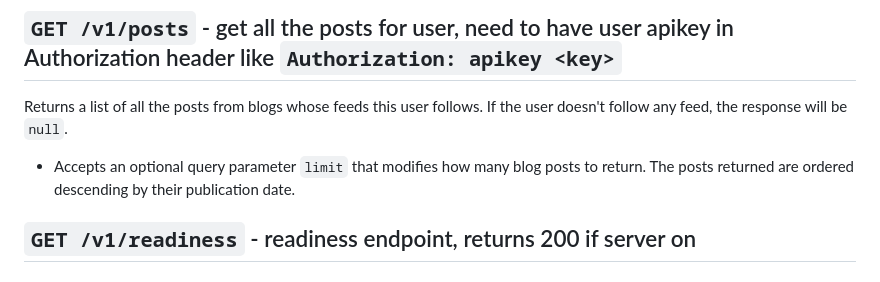
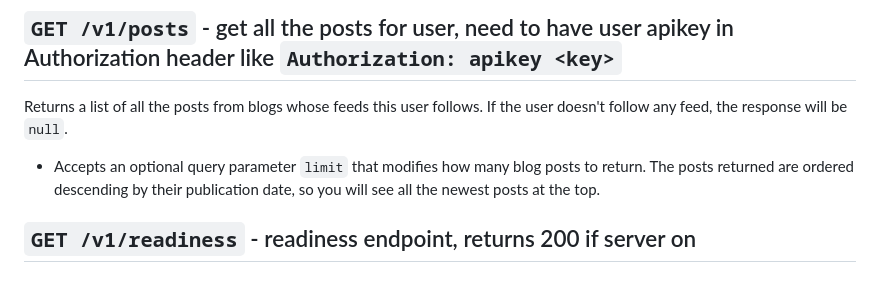
Before and after one commit to warrenmwang/go_blog_aggregator, a Markdown page: README.md, the part around the change. Rendered like a GitHub page.

```diff
--- a/README.md
+++ b/README.md
@@ -122,7 +122,7 @@ response
 
 ## `GET /v1/posts` - get all the posts for user, need to have user apikey in Authorization header like `Authorization: apikey <key>`
 Returns a list of all the posts from blogs whose feeds this user follows. If the user doesn't follow any feed, the response will be `null`.
-- Accepts an optional query parameter `limit` that modifies how many blog posts to return. The posts returned are ordered descending by their publication date.
+- Accepts an optional query parameter `limit` that modifies how many blog posts to return. The posts returned are ordered descending by their publication date, so you will see all the newest posts at the top.
 
 
 ## `GET /v1/readiness` - readiness endpoint, returns 200 if server on
```
